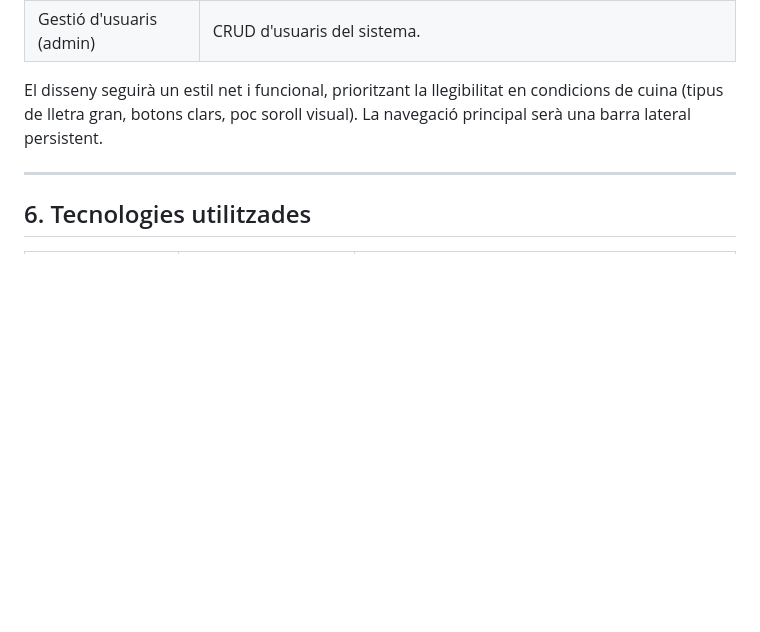
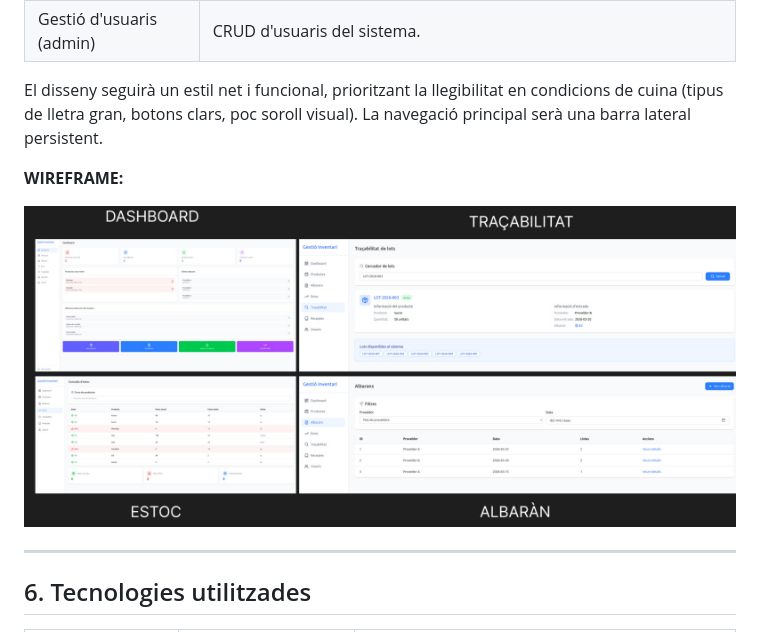
Before and after one commit to ajimenez-11/Vitalis, a Markdown page: estudi-previ.md, the part around the change. GitHub-like rendering; pictures changed too: diagrames/wireframe-vitalis.jpeg (added); blank space fills up the shorter version.

Commit message:
Estudi actualitzat amb wireframe

```diff
--- a/estudi-previ.md
+++ b/estudi-previ.md
@@ -164,6 +164,10 @@ Usuari (1) ──── (N) Albaran (N) ──── (1) Proveïdor
 
 El disseny seguirà un estil net i funcional, prioritzant la llegibilitat en condicions de cuina (tipus de lletra gran, botons clars, poc soroll visual). La navegació principal serà una barra lateral persistent.
 
+**WIREFRAME:**
+
+![alt text](diagrames/wireframe-vitalis.jpeg)
+
 ---
 
 ## 6. Tecnologies utilitzades
```
